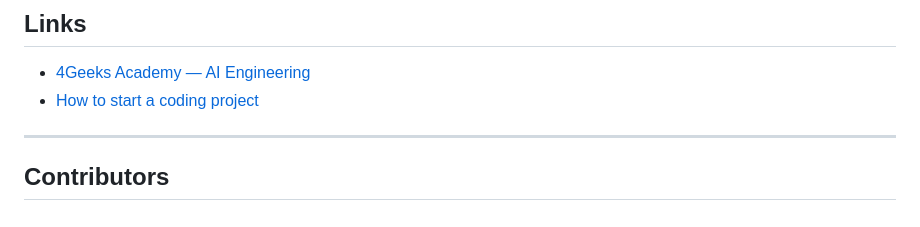
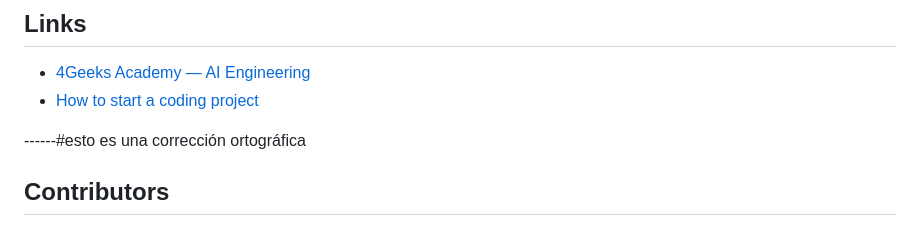
Before and after one commit to 4GeeksAcademy/Jenefa-Company, a Markdown page: README.md, the part around the change. GitHub-like rendering.

Commit message:
Reto README.md
Soluciona el Error Ortográfico

```diff
--- a/README.md
+++ b/README.md
@@ -87,7 +87,7 @@ ai-engineering-company-project-monorepo/
 - [4Geeks Academy — AI Engineering](https://4geeksacademy.com/es/programas-de-carrera/ingenieria-ia)
 - [How to start a coding project](https://4geeks.com/lesson/how-to-start-a-project)
 
----
+------#esto es una corrección ortográfica
 
 ## Contributors
 
```
